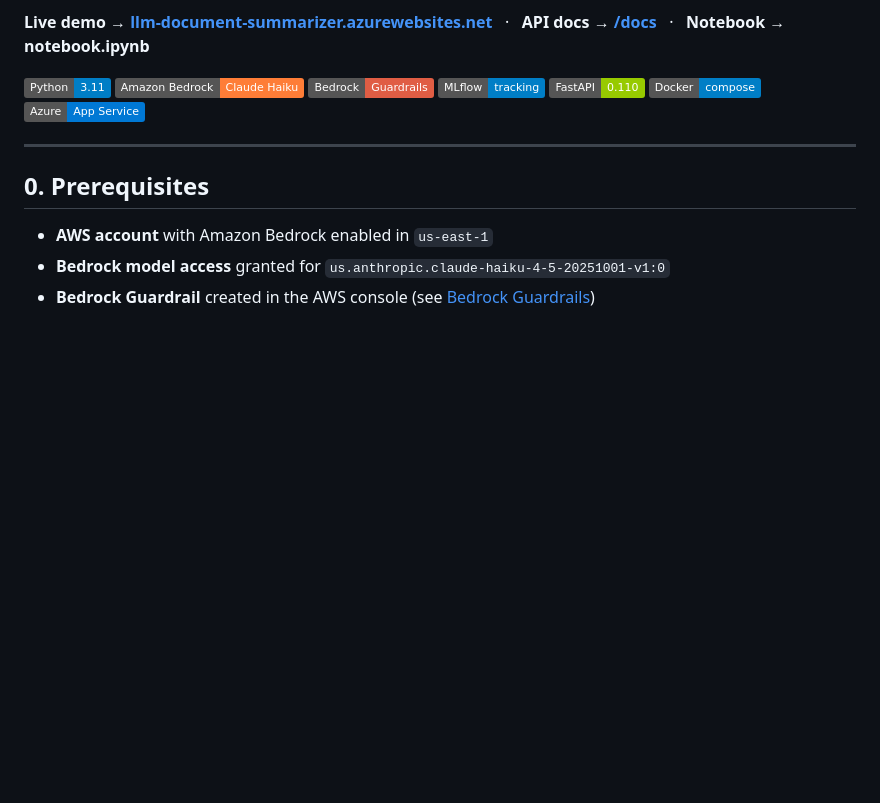
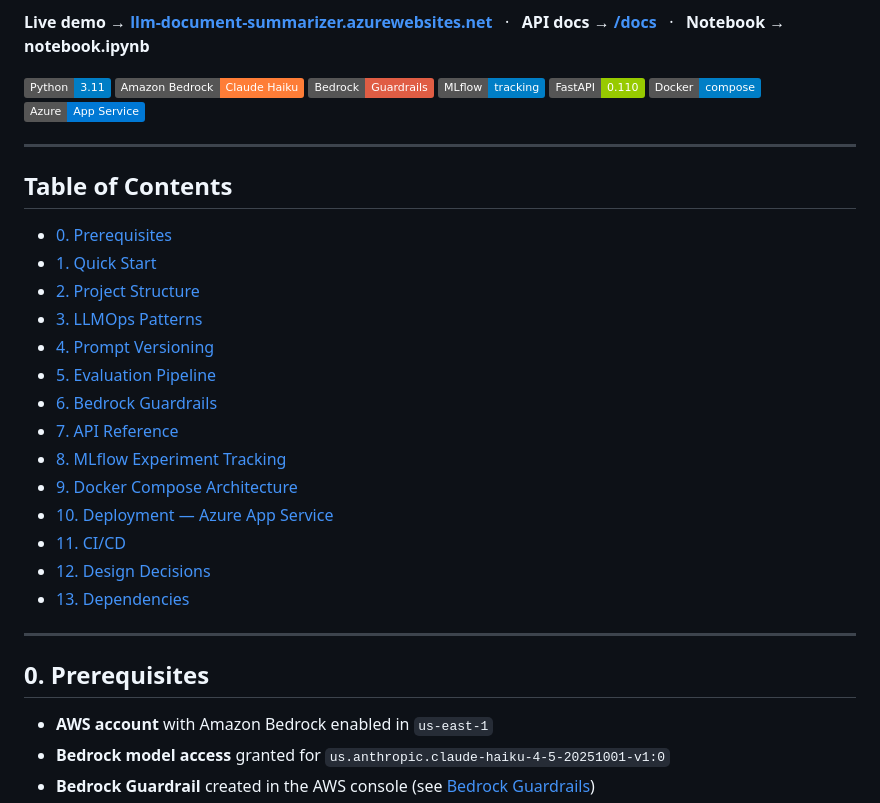
Before and after one commit to xavier-oc-programming/llm-document-summarizer, a Markdown page: README.md, the part around the change. GitHub-like rendering; badges without logos; blank space fills up the shorter version.

Commit message:
Add table of contents to README

```diff
--- a/README.md
+++ b/README.md
@@ -15,6 +15,25 @@ PDF document summarization powered by Amazon Bedrock (Claude Haiku) with product
 ![FastAPI](https://img.shields.io/badge/FastAPI-0.110-green)
 ![Docker](https://img.shields.io/badge/Docker-compose-blue)
 ![Azure App Service](https://img.shields.io/badge/Azure-App%20Service-0078D4)
+
+---
+
+## Table of Contents
+
+- [0. Prerequisites](#0-prerequisites)
+- [1. Quick Start](#1-quick-start)
+- [2. Project Structure](#2-project-structure)
+- [3. LLMOps Patterns](#3-llmops-patterns)
+- [4. Prompt Versioning](#4-prompt-versioning)
+- [5. Evaluation Pipeline](#5-evaluation-pipeline)
+- [6. Bedrock Guardrails](#6-bedrock-guardrails)
+- [7. API Reference](#7-api-reference)
+- [8. MLflow Experiment Tracking](#8-mlflow-experiment-tracking)
+- [9. Docker Compose Architecture](#9-docker-compose-architecture)
+- [10. Deployment — Azure App Service](#10-deployment--azure-app-service)
+- [11. CI/CD](#11-cicd)
+- [12. Design Decisions](#12-design-decisions)
+- [13. Dependencies](#13-dependencies)
 
 ---
 
```
